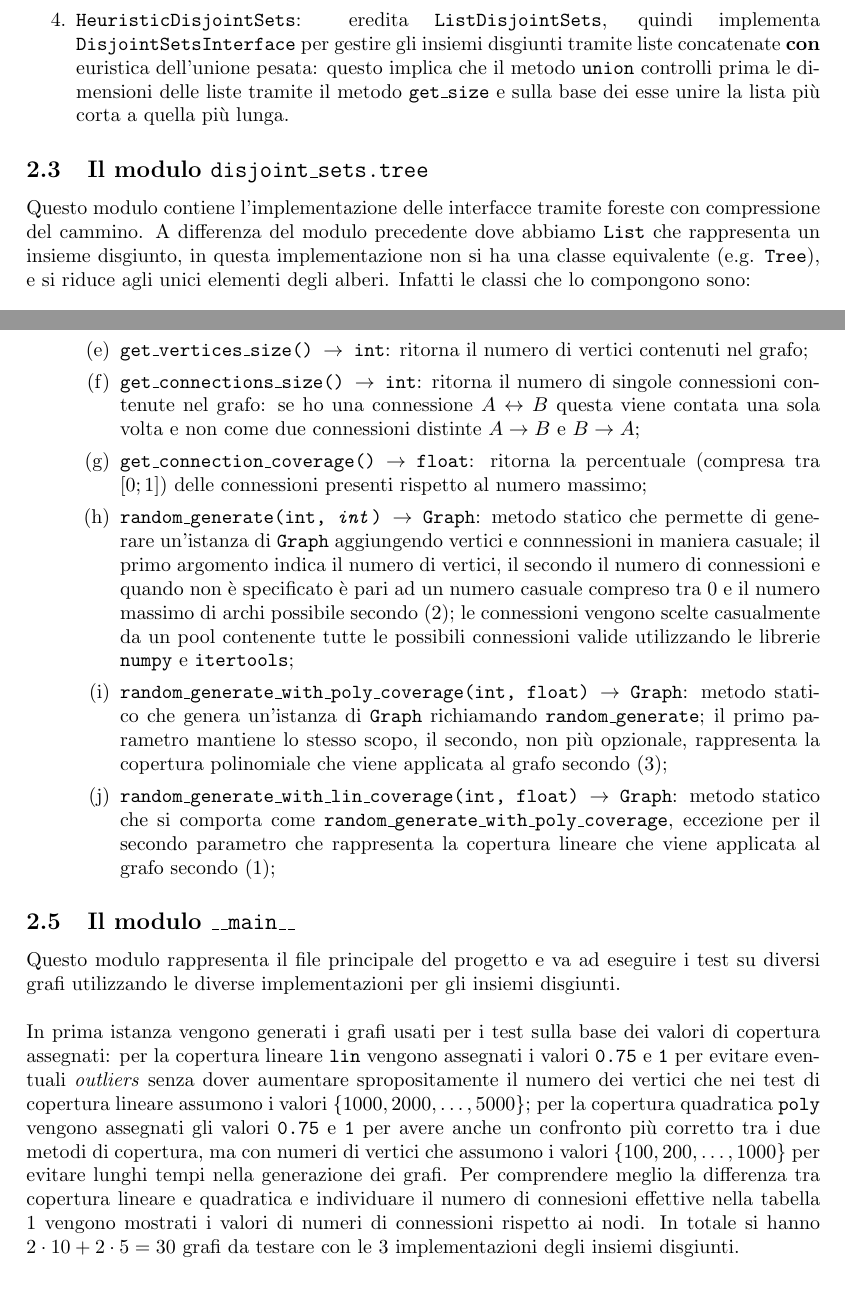
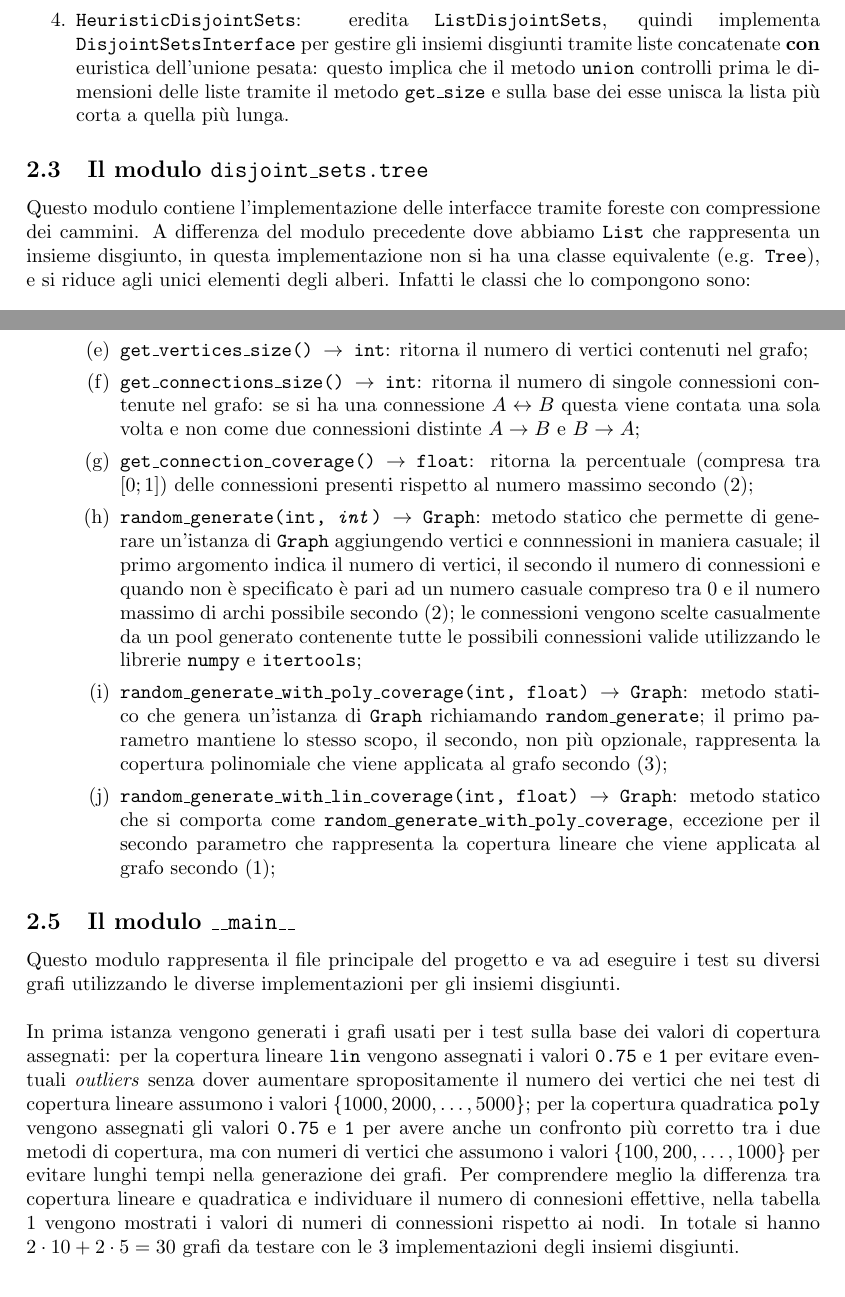
Before and after one commit to edoaxyz/algo-lab, a LaTeX document (first/docs/main.tex, which reads first/docs/parts/code_doc.tex): two parts of pages 9 and 11 of 16, joined at a grey line, cut so that both start at the same text. Compiled offline with pdfLaTeX.

Commit message:
docs: some fixes

```diff
--- a/first/docs/parts/code_doc.tex
+++ b/first/docs/parts/code_doc.tex
@@ -80,11 +80,11 @@ e senza euristica dell'unione pesata. Sono definite al suo interno le seguenti c
       \item \texttt{HeuristicDisjointSets}: eredita \texttt{ListDisjointSets}, quindi implementa\linebreak \texttt{DisjointSetsInterface}
             per gestire gli insiemi disgiunti tramite liste concatenate \textbf{con} euristica dell'unione pesata: questo implica
             che il metodo \texttt{union} controlli prima le dimensioni delle liste tramite il metodo \texttt{get\_size} e sulla base
-            dei esse unire la lista più corta a quella più lunga.
+            dei esse unisca la lista più corta a quella più lunga.
 \end{enumerate}
 
 \subsection{Il modulo \texttt{disjoint\_sets.tree}}
-Questo modulo contiene l'implementazione delle interfacce tramite foreste con compressione del cammino.
+Questo modulo contiene l'implementazione delle interfacce tramite foreste con compressione dei cammini.
 A differenza del modulo precedente dove abbiamo \texttt{List} che rappresenta un insieme disgiunto,
 in questa implementazione non si ha una classe equivalente (e.g. \texttt{Tree}), e si riduce agli
 unici elementi degli alberi. Infatti le classi che lo compongono sono:
@@ -207,14 +207,14 @@ base messe a disposizione dal linguaggio \textit{Python}:
                         in generale consideriamo questa operazione come ininfluente nel calcolo dei costi computazionali;
                   \item \texttt{get\_vertices\_size() $\rightarrow$ int}: ritorna il numero di vertici contenuti nel grafo;
                   \item \texttt{get\_connections\_size() $\rightarrow$ int}: ritorna il numero di singole connessioni contenute nel grafo:
-                        se ho una connessione $A \leftrightarrow B$ questa viene contata una sola volta e non come due connessioni distinte
+                        se si ha una connessione $A \leftrightarrow B$ questa viene contata una sola volta e non come due connessioni distinte
                         $A \rightarrow B$ e $B \rightarrow A$;
                   \item \texttt{get\_connection\_coverage() $\rightarrow$ float}: ritorna la percentuale (compresa tra $[0;1]$) delle connessioni
-                        presenti rispetto al numero massimo;
+                        presenti rispetto al numero massimo secondo \eqref{maxedges};
                   \item \texttt{random\_generate(int, \textit{int}) $\rightarrow$ Graph}: metodo statico che permette di generare un'istanza
                         di \texttt{Graph} aggiungendo vertici e connnessioni in maniera casuale; il primo argomento indica il numero di vertici, il secondo
                         il numero di connessioni e quando non è specificato è pari ad un numero casuale compreso tra 0 e il numero massimo di
-                        archi possibile secondo \eqref{maxedges}; le connessioni vengono scelte casualmente da un pool contenente tutte le possibili
+                        archi possibile secondo \eqref{maxedges}; le connessioni vengono scelte casualmente da un pool generato contenente tutte le possibili
                         connessioni valide utilizzando le librerie \texttt{numpy} e \texttt{itertools};
                   \item \texttt{random\_generate\_with\_poly\_coverage(int, float) $\rightarrow$ Graph}: metodo statico che genera un'istanza
                         di \texttt{Graph} richiamando \texttt{random\_generate}; il primo parametro mantiene lo stesso scopo, il secondo, non più
@@ -234,7 +234,7 @@ vengono assegnati i valori \texttt{0.75} e \texttt{1} per evitare eventuali \tex
 che nei test di copertura lineare assumono i valori $\{1000, 2000, \ldots, 5000\}$; per la copertura quadratica \texttt{poly} vengono assegnati
 gli valori \texttt{0.75} e \texttt{1} per avere anche un confronto più corretto tra i due metodi di copertura, ma con numeri di vertici che
 assumono i valori $\{100, 200, \ldots, 1000\}$ per evitare lunghi tempi nella generazione dei grafi. Per comprendere meglio la differenza tra copertura
-lineare e quadratica e individuare il numero di connesioni effettive nella tabella \ref{covTable} vengono mostrati i valori di numeri di connessioni
+lineare e quadratica e individuare il numero di connesioni effettive, nella tabella \ref{covTable} vengono mostrati i valori di numeri di connessioni
 rispetto ai nodi. In totale si hanno $2 \cdot 10 + 2 \cdot 5 = 30$ grafi da testare con le 3 implementazioni degli insiemi disgiunti.\newline
 
 \begin{table}[!h]
```
Also changed, not shown: first/docs/main.tex (+1 -1 lines), first/docs/parts/introduction.tex (+9 -8 lines), first/docs/parts/test_results.tex (+2 -2 lines), first/docs/main.pdf, first/docs/parts/code_doc.tex (2 more changed lines).
